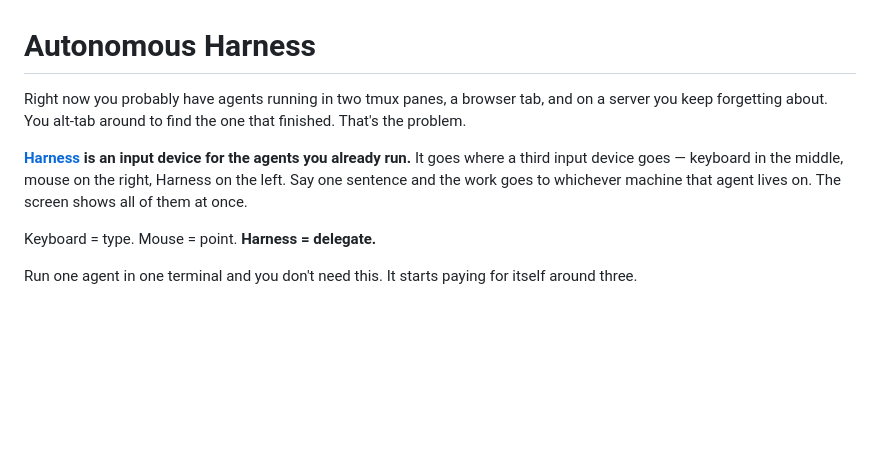
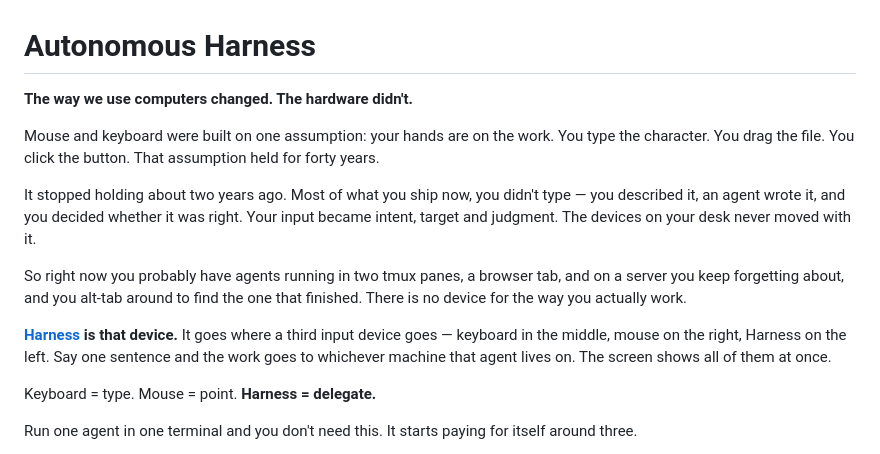
Before and after one commit to autonomous-ai/autonomous-harness, a Markdown page: README.md, the part around the change. Drawn GitHub-style; blank space fills up the shorter version.

Commit message:
docs: say why the device has to exist before saying what it is
The opening jumped straight to a symptom — agents scattered across tmux panes
— without the claim underneath it. The claim is the interesting part, and it
is the reason anyone builds hardware in 2026 at all.

Mouse and keyboard assume your hands are on the work: you type the character,
you drag the file, you click the button. That assumption held for forty years
and stopped holding about two years ago, when most of what you ship stopped
being something you typed. Input became intent, target and judgment. The
desk did not change to match.

The alt-tabbing follows from that rather than standing on its own, and
"Harness is that device" lands as a consequence instead of a category. The
keyboard/mouse/Harness line stays as the closing beat — it is canon, and it
reads better as a punchline than as the whole argument.

Co-Authored-By: Claude Opus 5 (1M context) <noreply@anthropic.com>

```diff
--- a/README.md
+++ b/README.md
@@ -1,12 +1,21 @@
 # Autonomous Harness
 
-Right now you probably have agents running in two tmux panes, a browser tab, and on a server you keep
-forgetting about. You alt-tab around to find the one that finished. That's the problem.
+**The way we use computers changed. The hardware didn't.**
 
-**[Harness](https://www.autonomous.ai/harness) is an input device for the agents you already run.** It
-goes where a third input device goes — keyboard in the middle, mouse on the right, Harness on the
-left. Say one sentence and the work goes to whichever machine that agent lives on. The screen shows
-all of them at once.
+Mouse and keyboard were built on one assumption: your hands are on the work. You type the character.
+You drag the file. You click the button. That assumption held for forty years.
+
+It stopped holding about two years ago. Most of what you ship now, you didn't type — you described
+it, an agent wrote it, and you decided whether it was right. Your input became intent, target and
+judgment. The devices on your desk never moved with it.
+
+So right now you probably have agents running in two tmux panes, a browser tab, and on a server you
+keep forgetting about, and you alt-tab around to find the one that finished. There is no device for
+the way you actually work.
+
+**[Harness](https://www.autonomous.ai/harness) is that device.** It goes where a third input device
+goes — keyboard in the middle, mouse on the right, Harness on the left. Say one sentence and the work
+goes to whichever machine that agent lives on. The screen shows all of them at once.
 
 Keyboard = type. Mouse = point. **Harness = delegate.**
 
```
